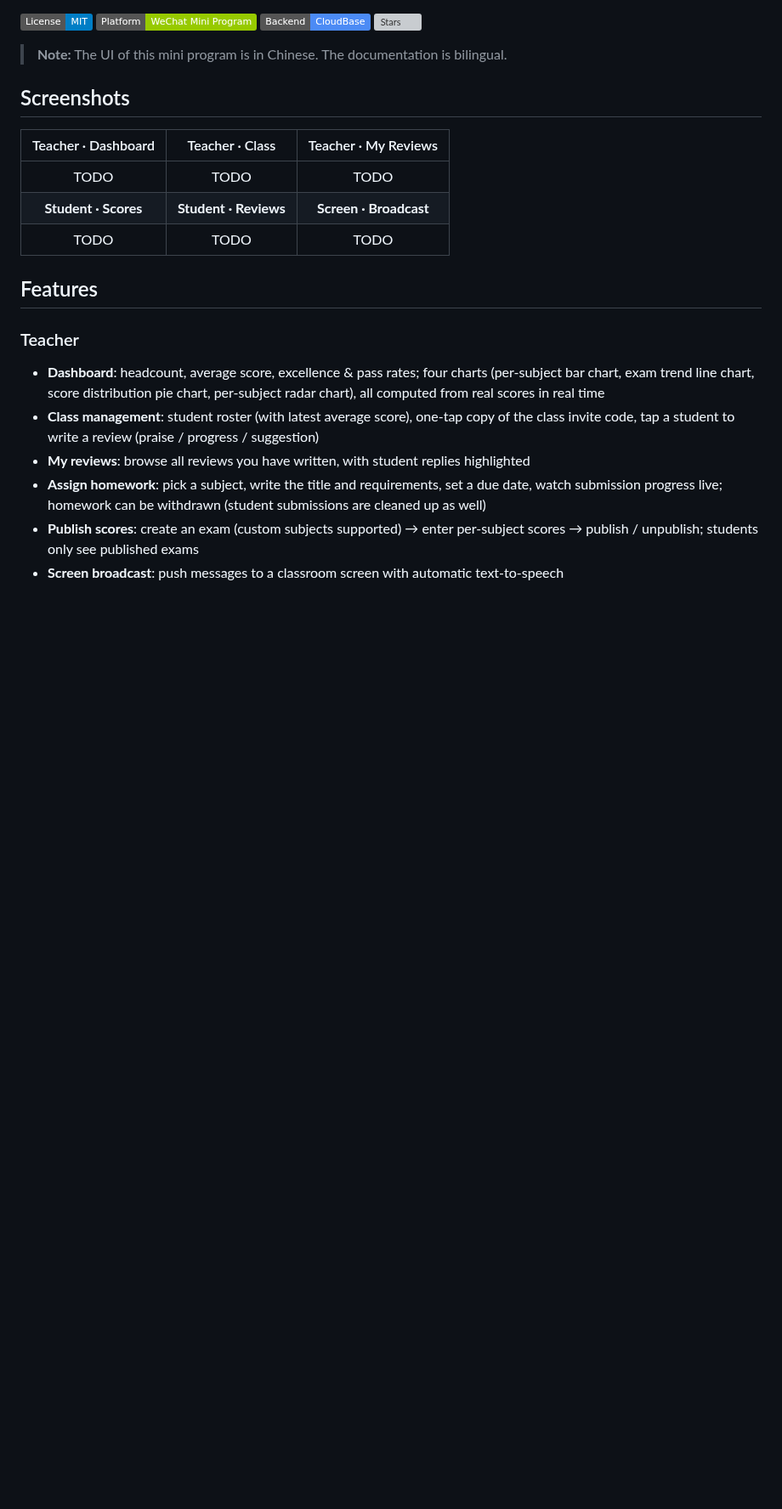
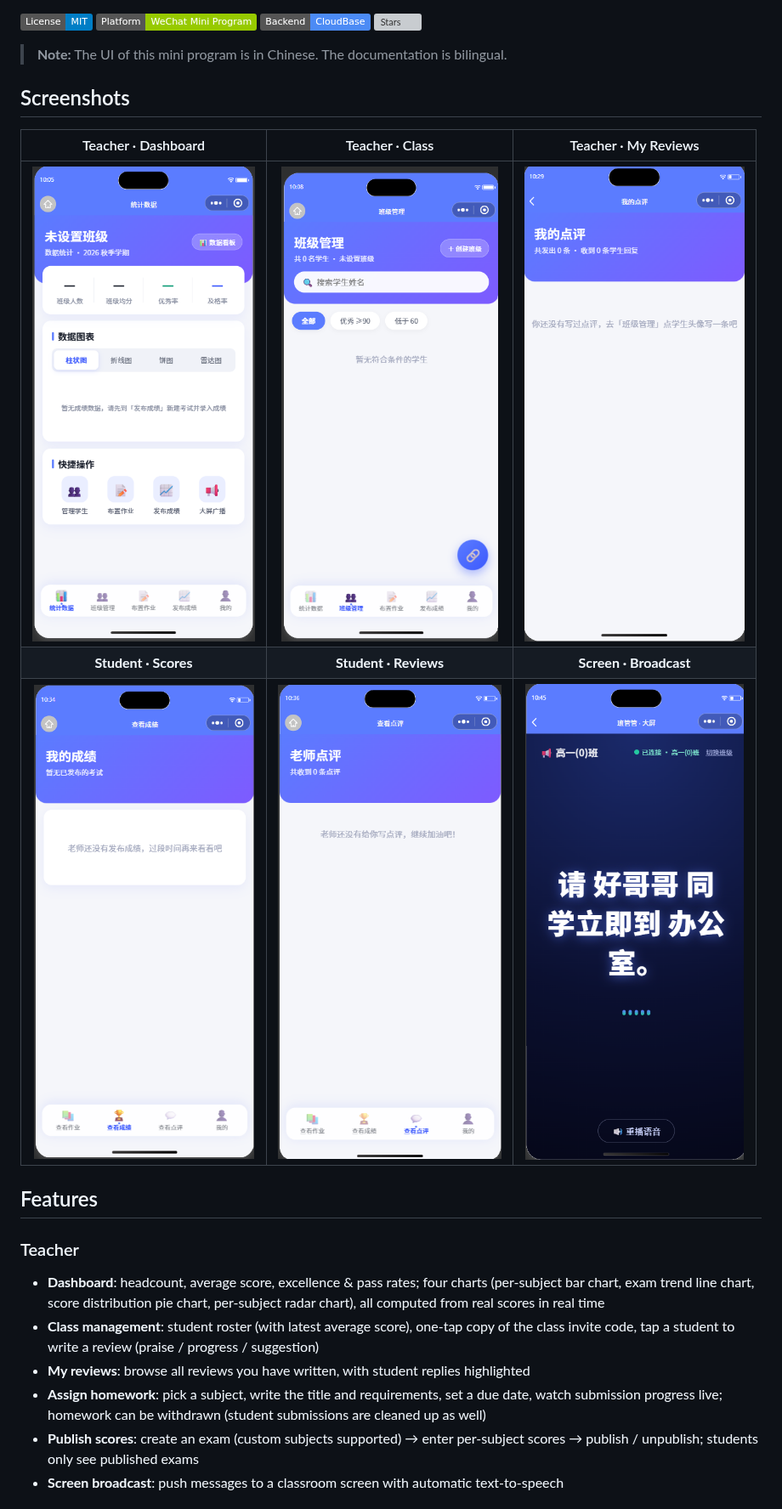
Before and after one commit to liu-zh-cn/banguanguan, a Markdown page: README_EN.md, the part around the change. Shown at 85% size. Drawn GitHub-style; pictures changed too: docs/screenshots/screen-broadcast.png (added), docs/screenshots/student-review.png (added), docs/screenshots/student-score.png (added); badges without logos; blank space fills up the shorter version; grey boxes are pictures that could not be loaded.

Commit message:
docs: README 增加 6 张功能截图（中英双语表格排版）

```diff
--- a/README_EN.md
+++ b/README_EN.md
@@ -15,14 +15,13 @@ Built on WeChat Cloud Base (cloud functions + cloud database + cloud storage)
 
 ## Screenshots
 
-<!-- How to add: WeChat DevTools → Simulator → camera icon (top-right) to export,
-     save into docs/screenshots/, then replace the placeholders below with real paths -->
+<!-- How to add: WeChat DevTools → Simulator → camera icon (top-right) to export, save into docs/screenshots/ -->
 
 | Teacher · Dashboard | Teacher · Class | Teacher · My Reviews |
 | :---: | :---: | :---: |
-| TODO | TODO | TODO |
+| ![Dashboard](docs/screenshots/teacher-stats.png) | ![Class](docs/screenshots/teacher-class.png) | ![My Reviews](docs/screenshots/teacher-reviews.png) |
 | **Student · Scores** | **Student · Reviews** | **Screen · Broadcast** |
-| TODO | TODO | TODO |
+| ![Scores](docs/screenshots/student-score.png) | ![Reviews](docs/screenshots/student-review.png) | ![Broadcast](docs/screenshots/screen-broadcast.png) |
 
 ## Features
 
```
Also changed, not shown: README.md (+3 -4 lines).
